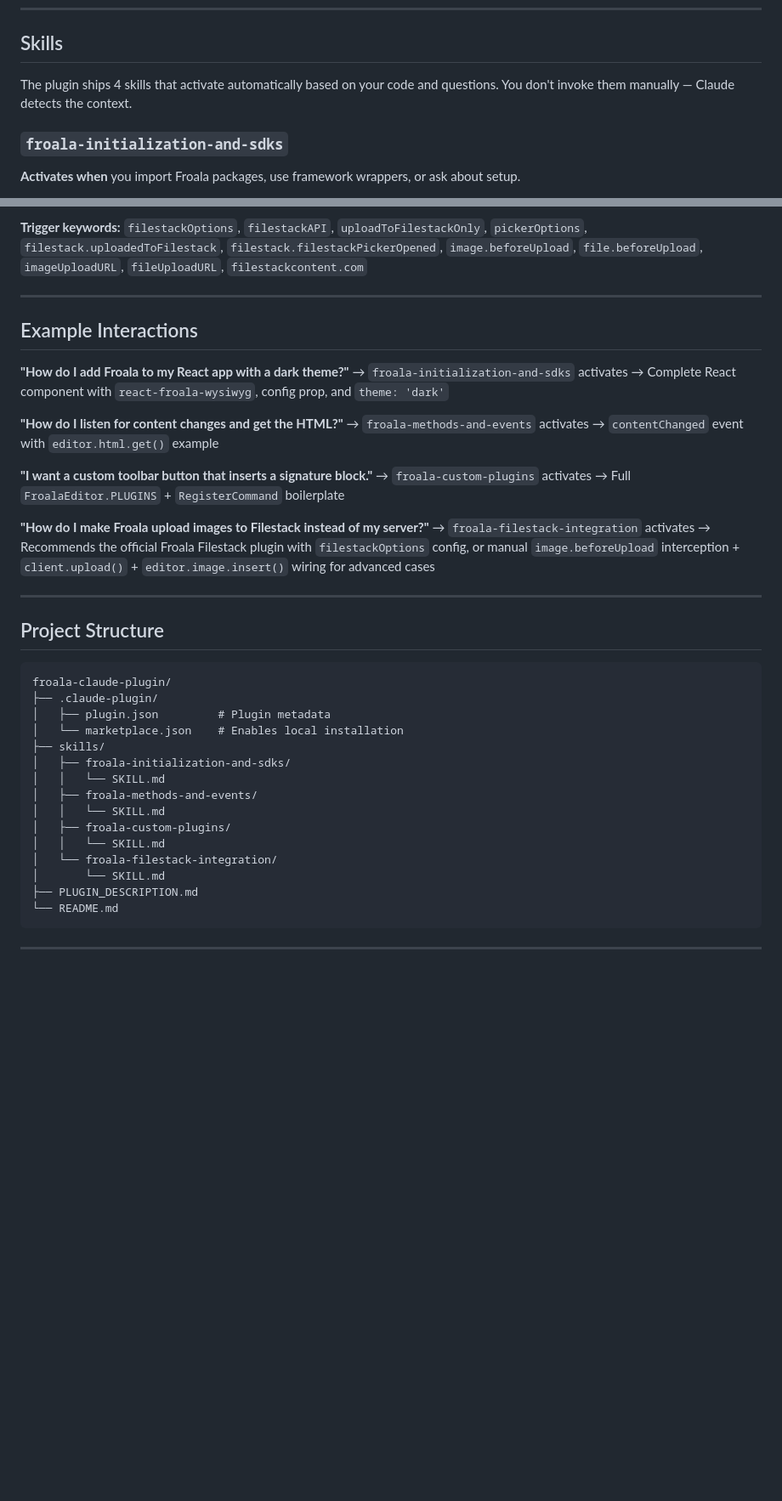
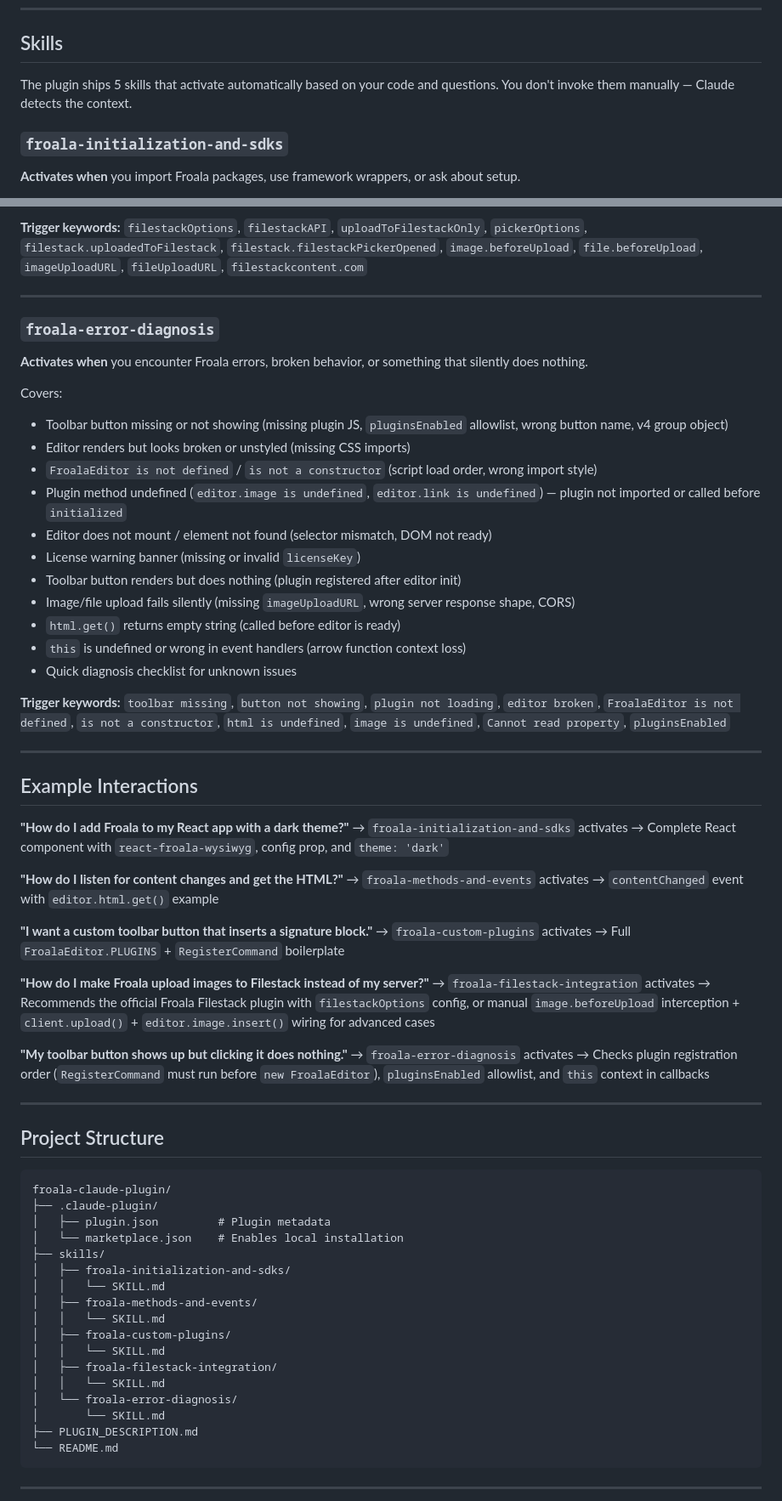
Before and after one commit to FroalaCodes/FroalaCodes, a Markdown page: froala_claude_plugin/README.md, 2 parts joined by grey strips. Shown at 85% size. GitHub-like rendering; blank space fills up the shorter version.

```diff
--- a/froala_claude_plugin/README.md
+++ b/froala_claude_plugin/README.md
@@ -18,7 +18,7 @@ A Claude Code plugin that makes Claude an expert on [Froala WYSIWYG editor](http
 
 ## Skills
 
-The plugin ships 4 skills that activate automatically based on your code and questions. You don't invoke them manually — Claude detects the context.
+The plugin ships 5 skills that activate automatically based on your code and questions. You don't invoke them manually — Claude detects the context.
 
 ### `froala-initialization-and-sdks`
 
@@ -87,6 +87,27 @@ Covers two approaches:
 
 ---
 
+### `froala-error-diagnosis`
+
+**Activates when** you encounter Froala errors, broken behavior, or something that silently does nothing.
+
+Covers:
+- Toolbar button missing or not showing (missing plugin JS, `pluginsEnabled` allowlist, wrong button name, v4 group object)
+- Editor renders but looks broken or unstyled (missing CSS imports)
+- `FroalaEditor is not defined` / `is not a constructor` (script load order, wrong import style)
+- Plugin method undefined (`editor.image is undefined`, `editor.link is undefined`) — plugin not imported or called before `initialized`
+- Editor does not mount / element not found (selector mismatch, DOM not ready)
+- License warning banner (missing or invalid `licenseKey`)
+- Toolbar button renders but does nothing (plugin registered after editor init)
+- Image/file upload fails silently (missing `imageUploadURL`, wrong server response shape, CORS)
+- `html.get()` returns empty string (called before editor is ready)
+- `this` is undefined or wrong in event handlers (arrow function context loss)
+- Quick diagnosis checklist for unknown issues
+
+**Trigger keywords:** `toolbar missing`, `button not showing`, `plugin not loading`, `editor broken`, `FroalaEditor is not defined`, `is not a constructor`, `html is undefined`, `image is undefined`, `Cannot read property`, `pluginsEnabled`
+
+---
+
 ## Example Interactions
 
 **"How do I add Froala to my React app with a dark theme?"**
@@ -100,6 +121,9 @@ Covers two approaches:
 
 **"How do I make Froala upload images to Filestack instead of my server?"**
 → `froala-filestack-integration` activates → Recommends the official Froala Filestack plugin with `filestackOptions` config, or manual `image.beforeUpload` interception + `client.upload()` + `editor.image.insert()` wiring for advanced cases
+
+**"My toolbar button shows up but clicking it does nothing."**
+→ `froala-error-diagnosis` activates → Checks plugin registration order (`RegisterCommand` must run before `new FroalaEditor`), `pluginsEnabled` allowlist, and `this` context in callbacks
 
 ---
 
@@ -117,7 +141,9 @@ froala-claude-plugin/
 │   │   └── SKILL.md
 │   ├── froala-custom-plugins/
 │   │   └── SKILL.md
-│   └── froala-filestack-integration/
+│   ├── froala-filestack-integration/
+│   │   └── SKILL.md
+│   └── froala-error-diagnosis/
 │       └── SKILL.md
 ├── PLUGIN_DESCRIPTION.md
 └── README.md
```
